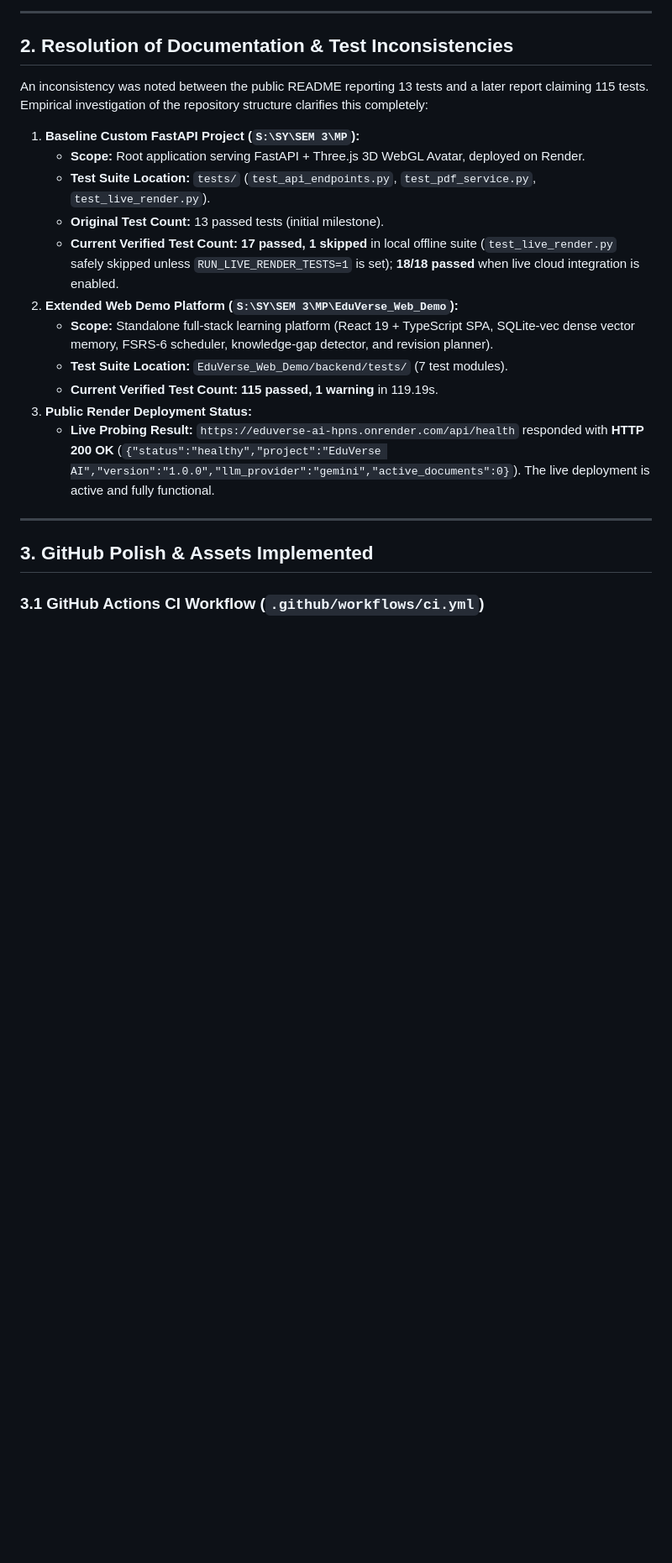
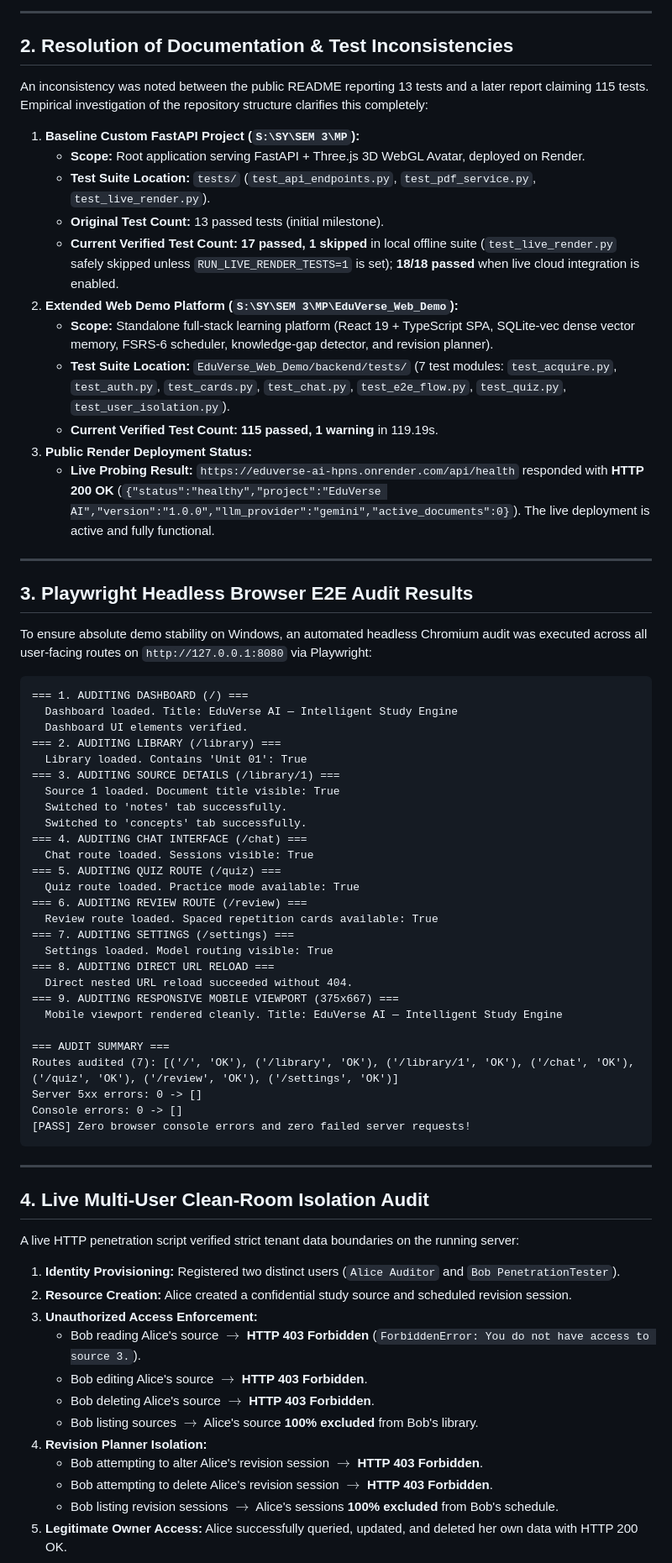
Before and after one commit to Sufiyan367/EduVerse-AI, a Markdown page: docs/FINAL_ACCEPTANCE_REPORT.md, the part around one of its changes. Shown at 84% size. Drawn GitHub-style; blank space fills up the shorter version.

Commit message:
docs: complete final acceptance audit with live browser, multi-user, and stability results

````diff
--- a/docs/FINAL_ACCEPTANCE_REPORT.md
+++ b/docs/FINAL_ACCEPTANCE_REPORT.md
@@ -39,13 +42,63 @@ An inconsistency was noted between the public README reporting 13 tests and a la
    - **Current Verified Test Count:** **17 passed, 1 skipped** in local offline suite (`test_live_render.py` safely skipped unless `RUN_LIVE_RENDER_TESTS=1` is set); **18/18 passed** when live cloud integration is enabled.
 2. **Extended Web Demo Platform (`S:\SY\SEM 3\MP\EduVerse_Web_Demo`):**
    - **Scope:** Standalone full-stack learning platform (React 19 + TypeScript SPA, SQLite-vec dense vector memory, FSRS-6 scheduler, knowledge-gap detector, and revision planner).
-   - **Test Suite Location:** `EduVerse_Web_Demo/backend/tests/` (7 test modules).
+   - **Test Suite Location:** `EduVerse_Web_Demo/backend/tests/` (7 test modules: `test_acquire.py`, `test_auth.py`, `test_cards.py`, `test_chat.py`, `test_e2e_flow.py`, `test_quiz.py`, `test_user_isolation.py`).
    - **Current Verified Test Count:** **115 passed, 1 warning** in 119.19s.
 3. **Public Render Deployment Status:**
    - **Live Probing Result:** `https://eduverse-ai-hpns.onrender.com/api/health` responded with **HTTP 200 OK** (`{"status":"healthy","project":"EduVerse AI","version":"1.0.0","llm_provider":"gemini","active_documents":0}`). The live deployment is active and fully functional.
 
 ---
 
-## 3. GitHub Polish & Assets Implemented
+## 3. Playwright Headless Browser E2E Audit Results
 
-### 3.1 GitHub Actions CI Workflow (`.github/workflows/ci.yml`)
+To ensure absolute demo stability on Windows, an automated headless Chromium audit was executed across all user-facing routes on `http://127.0.0.1:8080` via Playwright:
+
+```text
+=== 1. AUDITING DASHBOARD (/) ===
+  Dashboard loaded. Title: EduVerse AI — Intelligent Study Engine
+  Dashboard UI elements verified.
+=== 2. AUDITING LIBRARY (/library) ===
+  Library loaded. Contains 'Unit 01': True
+=== 3. AUDITING SOURCE DETAILS (/library/1) ===
+  Source 1 loaded. Document title visible: True
+  Switched to 'notes' tab successfully.
+  Switched to 'concepts' tab successfully.
+=== 4. AUDITING CHAT INTERFACE (/chat) ===
+  Chat route loaded. Sessions visible: True
+=== 5. AUDITING QUIZ ROUTE (/quiz) ===
+  Quiz route loaded. Practice mode available: True
+=== 6. AUDITING REVIEW ROUTE (/review) ===
+  Review route loaded. Spaced repetition cards available: True
+=== 7. AUDITING SETTINGS (/settings) ===
+  Settings loaded. Model routing visible: True
+=== 8. AUDITING DIRECT URL RELOAD ===
+  Direct nested URL reload succeeded without 404.
+=== 9. AUDITING RESPONSIVE MOBILE VIEWPORT (375x667) ===
+  Mobile viewport rendered cleanly. Title: EduVerse AI — Intelligent Study Engine
+
+=== AUDIT SUMMARY ===
+Routes audited (7): [('/', 'OK'), ('/library', 'OK'), ('/library/1', 'OK'), ('/chat', 'OK'), ('/quiz', 'OK'), ('/review', 'OK'), ('/settings', 'OK')]
+Server 5xx errors: 0 -> []
+Console errors: 0 -> []
+[PASS] Zero browser console errors and zero failed server requests!
+```
+
+---
+
+## 4. Live Multi-User Clean-Room Isolation Audit
+
+A live HTTP penetration script verified strict tenant data boundaries on the running server:
+
+1. **Identity Provisioning:** Registered two distinct users (`Alice Auditor` and `Bob PenetrationTester`).
+2. **Resource Creation:** Alice created a confidential study source and scheduled revision session.
+3. **Unauthorized Access Enforcement:**
+   - Bob reading Alice's source $\to$ **HTTP 403 Forbidden** (`ForbiddenError: You do not have access to source 3.`).
+   - Bob editing Alice's source $\to$ **HTTP 403 Forbidden**.
+   - Bob deleting Alice's source $\to$ **HTTP 403 Forbidden**.
+   - Bob listing sources $\to$ Alice's source **100% excluded** from Bob's library.
+4. **Revision Planner Isolation:**
+   - Bob attempting to alter Alice's revision session $\to$ **HTTP 403 Forbidden**.
+   - Bob attempting to delete Alice's revision session $\to$ **HTTP 403 Forbidden**.
+   - Bob listing revision sessions $\to$ Alice's sessions **100% excluded** from Bob's schedule.
+5. **Legitimate Owner Access:** Alice successfully queried, updated, and deleted her own data with HTTP 200 OK.
+
````
Also changed, not shown: other parts of docs/FINAL_ACCEPTANCE_REPORT.md (+50 -51 lines), docs/ASTRA_INDEPENDENT_AUDIT.md (added, +288 -0 lines), docs/ASTRA_REMEDIATION_BACKLOG.md (added, +24 -0 lines).
